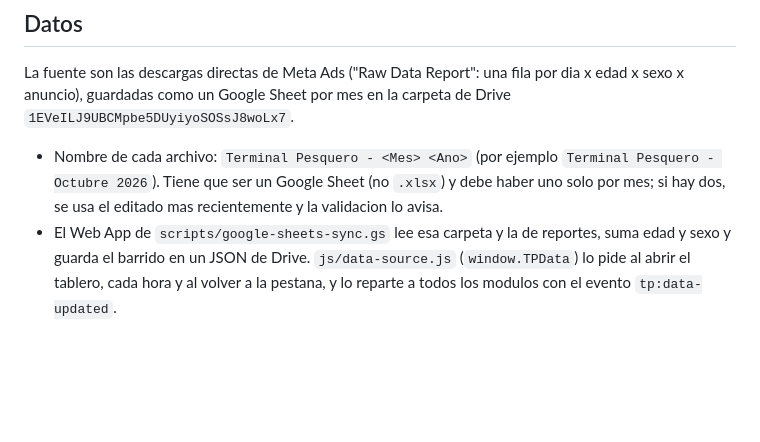
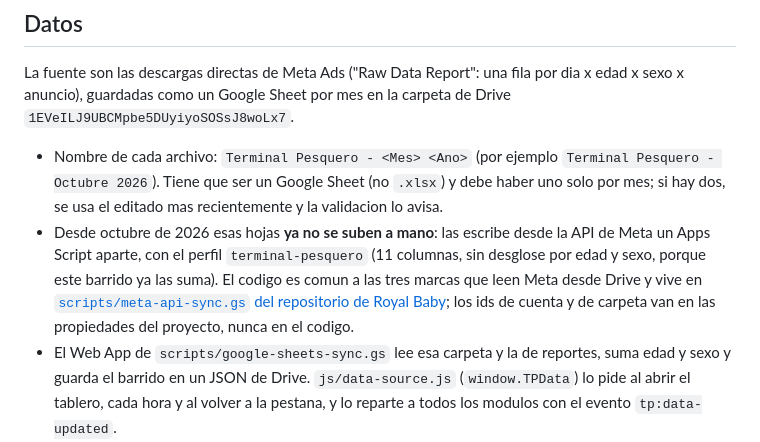
Before and after one commit to jorgeluis666/objetivos-TP, a Markdown page: README.md, the part around the change. GitHub-like rendering; blank space fills up the shorter version.

Commit message:
docs: las descargas de Meta las escribe el puente de la API, no una persona
Apunta al script común (perfil terminal-pesquero, 11 columnas sin desglose) que
vive en el repositorio de Royal Baby.

Co-Authored-By: Claude Opus 5 <noreply@anthropic.com>

```diff
--- a/README.md
+++ b/README.md
@@ -86,6 +86,11 @@ anuncio), guardadas como un Google Sheet por mes en la carpeta de Drive
 - Nombre de cada archivo: `Terminal Pesquero - <Mes> <Ano>` (por ejemplo `Terminal Pesquero - Octubre 2026`).
   Tiene que ser un Google Sheet (no `.xlsx`) y debe haber uno solo por mes; si hay dos, se usa el editado
   mas recientemente y la validacion lo avisa.
+- Desde octubre de 2026 esas hojas **ya no se suben a mano**: las escribe desde la API de Meta un
+  Apps Script aparte, con el perfil `terminal-pesquero` (11 columnas, sin desglose por edad y sexo,
+  porque este barrido ya las suma). El codigo es comun a las tres marcas que leen Meta desde Drive y
+  vive en [`scripts/meta-api-sync.gs` del repositorio de Royal Baby](https://github.com/jorgeluis666/objetivo-ventas-RB/blob/main/scripts/meta-api-sync.gs);
+  los ids de cuenta y de carpeta van en las propiedades del proyecto, nunca en el codigo.
 - El Web App de `scripts/google-sheets-sync.gs` lee esa carpeta y la de reportes, suma edad y sexo y
   guarda el barrido en un JSON de Drive. `js/data-source.js` (`window.TPData`) lo pide al abrir el
   tablero, cada hora y al volver a la pestana, y lo reparte a todos los modulos con el evento
```
